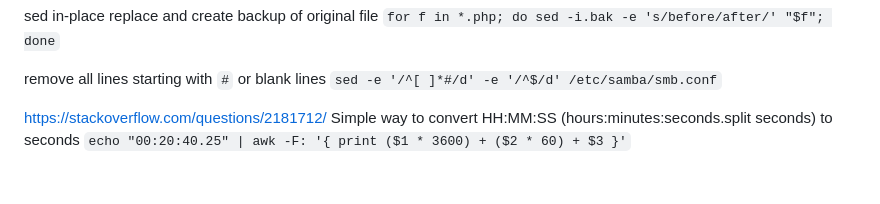
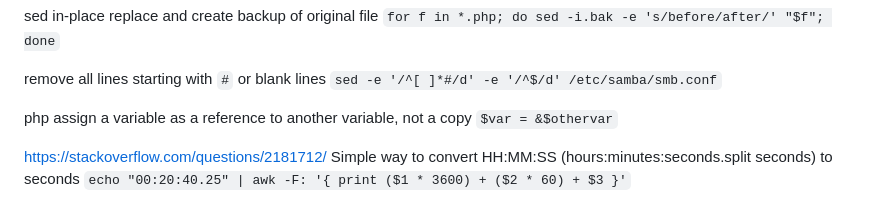
Before and after one commit to nodiscc/toolbox, a Markdown page: DOC/SNIPPETS.md, the part around the change. Rendered like a GitHub page; blank space fills up the shorter version.

Commit message:
doc: update snippets

```diff
--- a/DOC/SNIPPETS.md
+++ b/DOC/SNIPPETS.md
@@ -214,6 +214,8 @@ sed replace characters + replace word on lines matchign pattern `sed '/pattern/
 sed in-place replace and create backup of original file `for f in *.php; do sed -i.bak -e 's/before/after/' "$f"; done`
 
 remove all lines starting with `#` or blank lines `sed -e '/^[ ]*#/d' -e '/^$/d' /etc/samba/smb.conf`
+
+php assign a variable as a reference to another variable, not a copy `$var = &$othervar`
 
 https://stackoverflow.com/questions/2181712/ Simple way to convert HH:MM:SS (hours:minutes:seconds.split seconds) to seconds `echo "00:20:40.25" | awk -F: '{ print ($1 * 3600) + ($2 * 60) + $3 }'`
 
```
